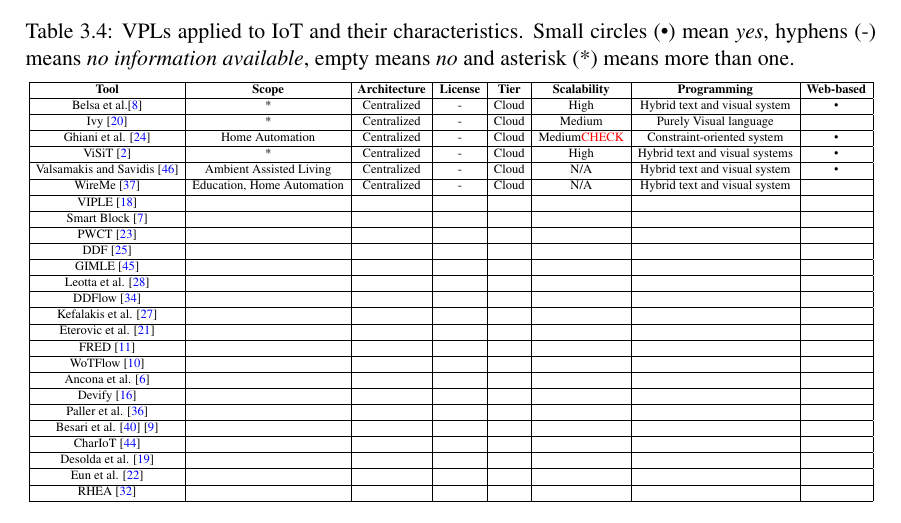
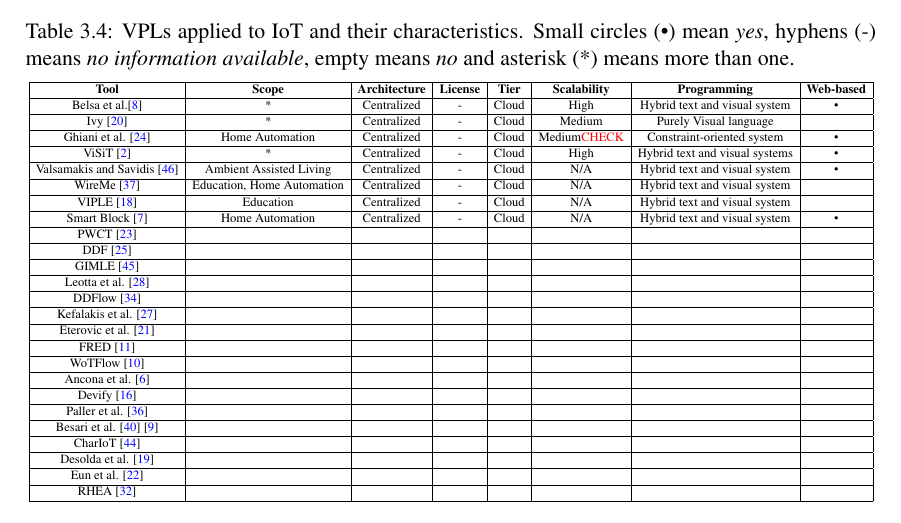
Before and after one commit to BeeMargarida/dissertation, a LaTeX thesis (thesis/thesis.tex, which reads thesis/chapter3.tex): part of page 42 of 54, cut so that both start at the same text. Compiled offline with pdfLaTeX.

Commit message:
more table entries

```diff
--- a/thesis/chapter3.tex
+++ b/thesis/chapter3.tex
@@ -219,9 +219,9 @@ The mentioned frameworks and tools were divided into the following categories, a
         \hline
         WireMe \cite{wireme} & Education, Home Automation & Centralized & - & Cloud & N/A & Hybrid text and visual system &  \\
         \hline
-        VIPLE \cite{viple} &  &  &  &  &  &  &  \\
+        VIPLE \cite{viple} & Education & Centralized & - & Cloud & N/A & Hybrid text and visual system & \\
         \hline
-        Smart Block \cite{smart_block} &  &  &  &  &  &  &  \\
+        Smart Block \cite{smart_block} & Home Automation & Centralized & - & Cloud & N/A & Hybrid text and visual system & \textbullet \\
         \hline
         PWCT \cite{pwct} &  &  &  &  &  &  &  \\
         \hline
```
